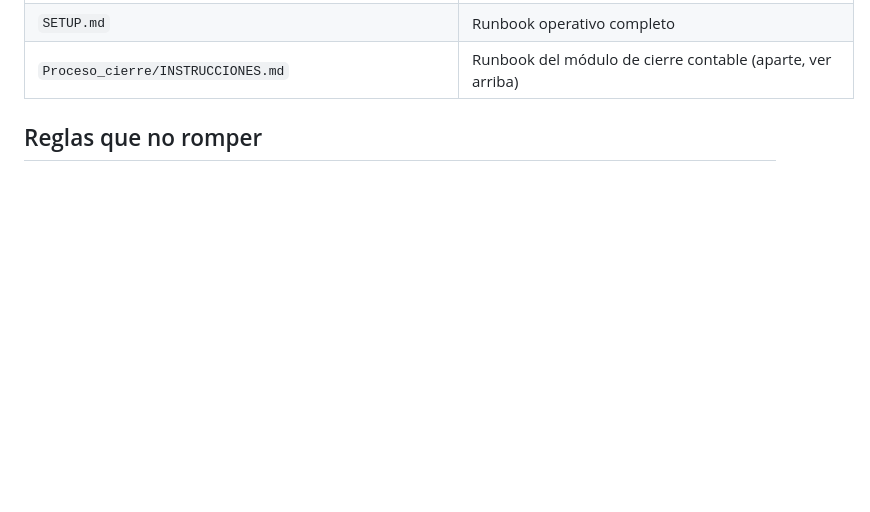
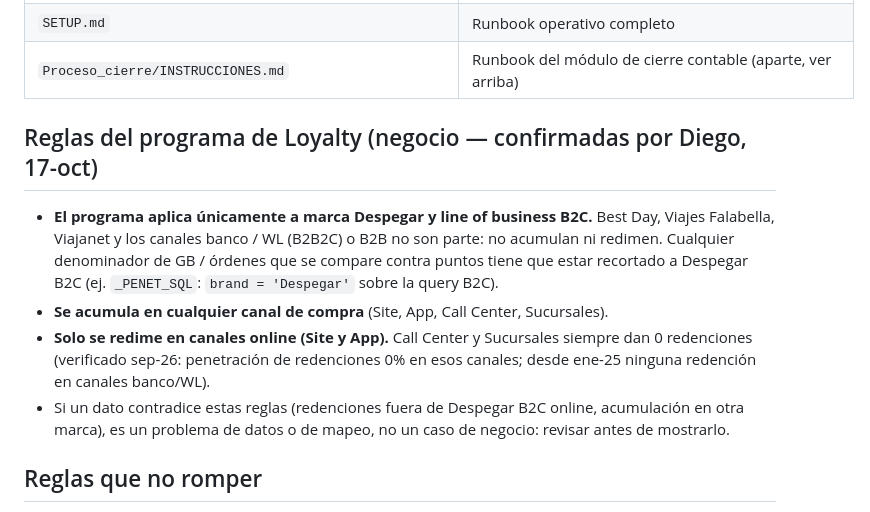
Before and after one commit to diegobracco-boop/Loyalty_Ecosystem, a Markdown page: CLAUDE.md, the part around the change. Drawn GitHub-style; blank space fills up the shorter version.

Commit message:
docs: reglas del programa de Loyalty (Despegar B2C; acumula en todo canal, redime solo online)
Co-Authored-By: Claude Opus 5.5 <noreply@anthropic.com>

```diff
--- a/CLAUDE.md
+++ b/CLAUDE.md
@@ -61,6 +61,13 @@ La mayoría es Analista. Para setup: skill **`/configurar-entorno`**.
 | `.github/workflows/deploy-gas.yml` | Deploy a Apps Script — **solo manual** (`workflow_dispatch`). Trigger `push` desactivado hasta que exista el secret `CLASP_CREDENTIALS`. |
 | `SETUP.md` | Runbook operativo completo |
 | `Proceso_cierre/INSTRUCCIONES.md` | Runbook del módulo de cierre contable (aparte, ver arriba) |
+
+## Reglas del programa de Loyalty (negocio — confirmadas por Diego, 17-oct)
+
+- **El programa aplica únicamente a marca Despegar y line of business B2C.** Best Day, Viajes Falabella, Viajanet y los canales banco / WL (B2B2C) o B2B no son parte: no acumulan ni redimen. Cualquier denominador de GB / órdenes que se compare contra puntos tiene que estar recortado a Despegar B2C (ej. `_PENET_SQL`: `brand = 'Despegar'` sobre la query B2C).
+- **Se acumula en cualquier canal de compra** (Site, App, Call Center, Sucursales).
+- **Solo se redime en canales online (Site y App).** Call Center y Sucursales siempre dan 0 redenciones (verificado sep-26: penetración de redenciones 0% en esos canales; desde ene-25 ninguna redención en canales banco/WL).
+- Si un dato contradice estas reglas (redenciones fuera de Despegar B2C online, acumulación en otra marca), es un problema de datos o de mapeo, no un caso de negocio: revisar antes de mostrarlo.
 
 ## Reglas que no romper
 
```
